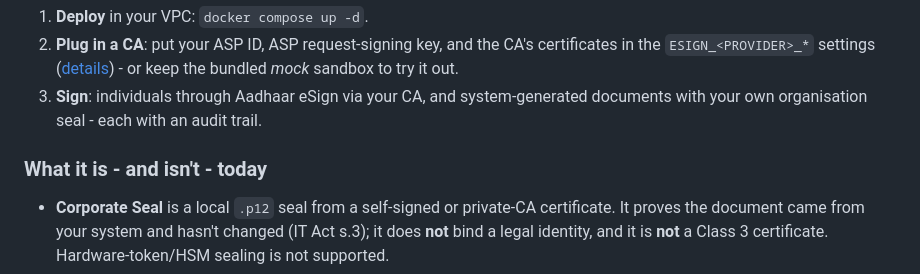
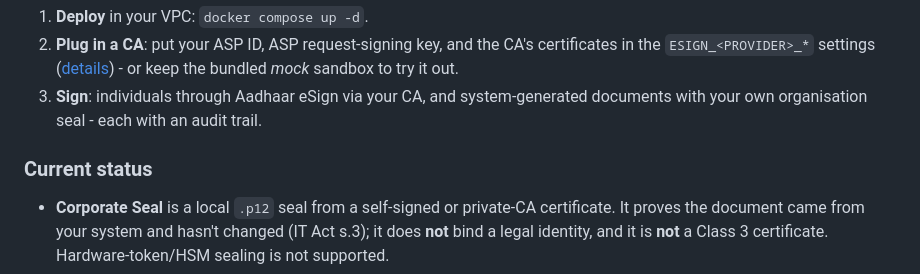
Before and after one commit to tsi-coop/tsi-sign, a Markdown page: README.md, the part around the change. Drawn GitHub-style.

Commit message:
sandbox css fix & readme edit

```diff
--- a/README.md
+++ b/README.md
@@ -17,7 +17,7 @@ TSI Sign generates documents from HTML templates, routes them for signature (a l
 2. **Plug in a CA**: put your ASP ID, ASP request-signing key, and the CA's certificates in the `ESIGN_<PROVIDER>_*` settings ([details](#esign-providers-bring-your-own-ca)) - or keep the bundled *mock* sandbox to try it out.
 3. **Sign**: individuals through Aadhaar eSign via your CA, and system-generated documents with your own organisation seal - each with an audit trail.
 
-### What it is - and isn't - today
+### Current status
 
 * **Corporate Seal** is a local `.p12` seal from a self-signed or private-CA certificate. It proves the document came from your system and hasn't changed (IT Act s.3); it does **not** bind a legal identity, and it is **not** a Class 3 certificate. Hardware-token/HSM sealing is not supported.
 * **Aadhaar eSign** is implemented once, generically, against the CCA eSign API and verified end to end **only against the bundled mock sandbox**. It has not been tested against any real CA yet - see the [provider status table](#esign-providers-bring-your-own-ca).
```
